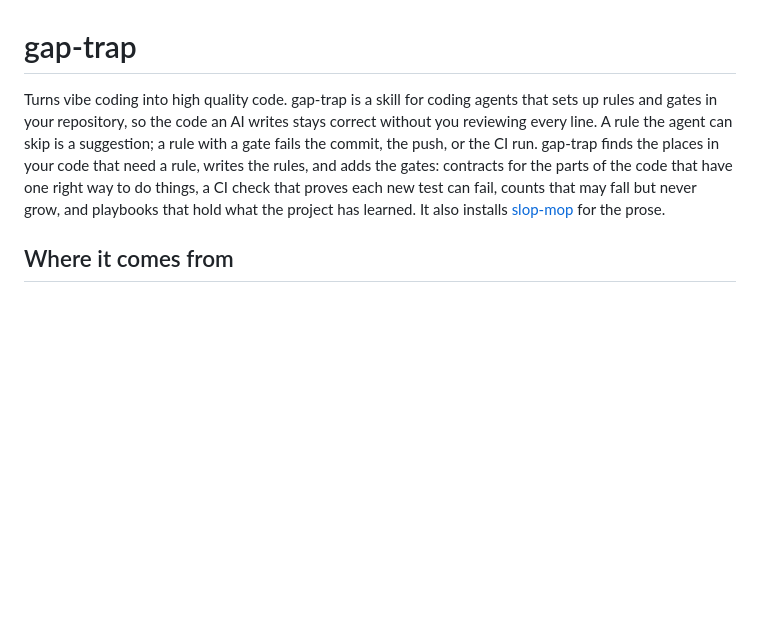
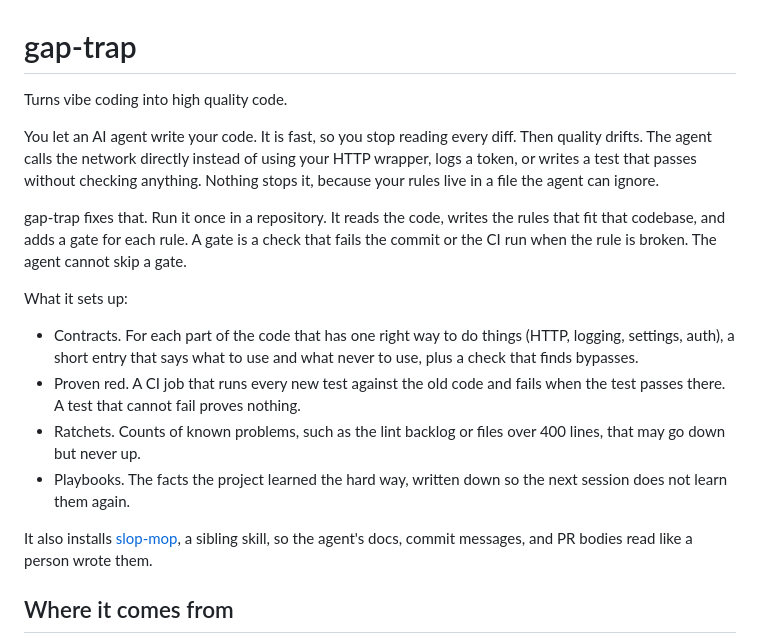
Before and after one commit to pliablepixels/gap-trap, a Markdown page: README.md, the part around the change. GitHub-like rendering; blank space fills up the shorter version.

Commit message:
docs: rewrite the README opening in plain language
Co-Authored-By: Claude Fable 5.1 <noreply@anthropic.com>
Claude-Session: https://claude.ai/code/session_01NNcZCpWuNEhsG2YZbgUJBB

```diff
--- a/README.md
+++ b/README.md
@@ -1,6 +1,19 @@
 # gap-trap
 
-Turns vibe coding into high quality code. gap-trap is a skill for coding agents that sets up rules and gates in your repository, so the code an AI writes stays correct without you reviewing every line. A rule the agent can skip is a suggestion; a rule with a gate fails the commit, the push, or the CI run. gap-trap finds the places in your code that need a rule, writes the rules, and adds the gates: contracts for the parts of the code that have one right way to do things, a CI check that proves each new test can fail, counts that may fall but never grow, and playbooks that hold what the project has learned. It also installs [slop-mop](https://github.com/pliablepixels/slop-mop) for the prose.
+Turns vibe coding into high quality code.
+
+You let an AI agent write your code. It is fast, so you stop reading every diff. Then quality drifts. The agent calls the network directly instead of using your HTTP wrapper, logs a token, or writes a test that passes without checking anything. Nothing stops it, because your rules live in a file the agent can ignore.
+
+gap-trap fixes that. Run it once in a repository. It reads the code, writes the rules that fit that codebase, and adds a gate for each rule. A gate is a check that fails the commit or the CI run when the rule is broken. The agent cannot skip a gate.
+
+What it sets up:
+
+- Contracts. For each part of the code that has one right way to do things (HTTP, logging, settings, auth), a short entry that says what to use and what never to use, plus a check that finds bypasses.
+- Proven red. A CI job that runs every new test against the old code and fails when the test passes there. A test that cannot fail proves nothing.
+- Ratchets. Counts of known problems, such as the lint backlog or files over 400 lines, that may go down but never up.
+- Playbooks. The facts the project learned the hard way, written down so the next session does not learn them again.
+
+It also installs [slop-mop](https://github.com/pliablepixels/slop-mop), a sibling skill, so the agent's docs, commit messages, and PR bodies read like a person wrote them.
 
 ## Where it comes from
 
```
